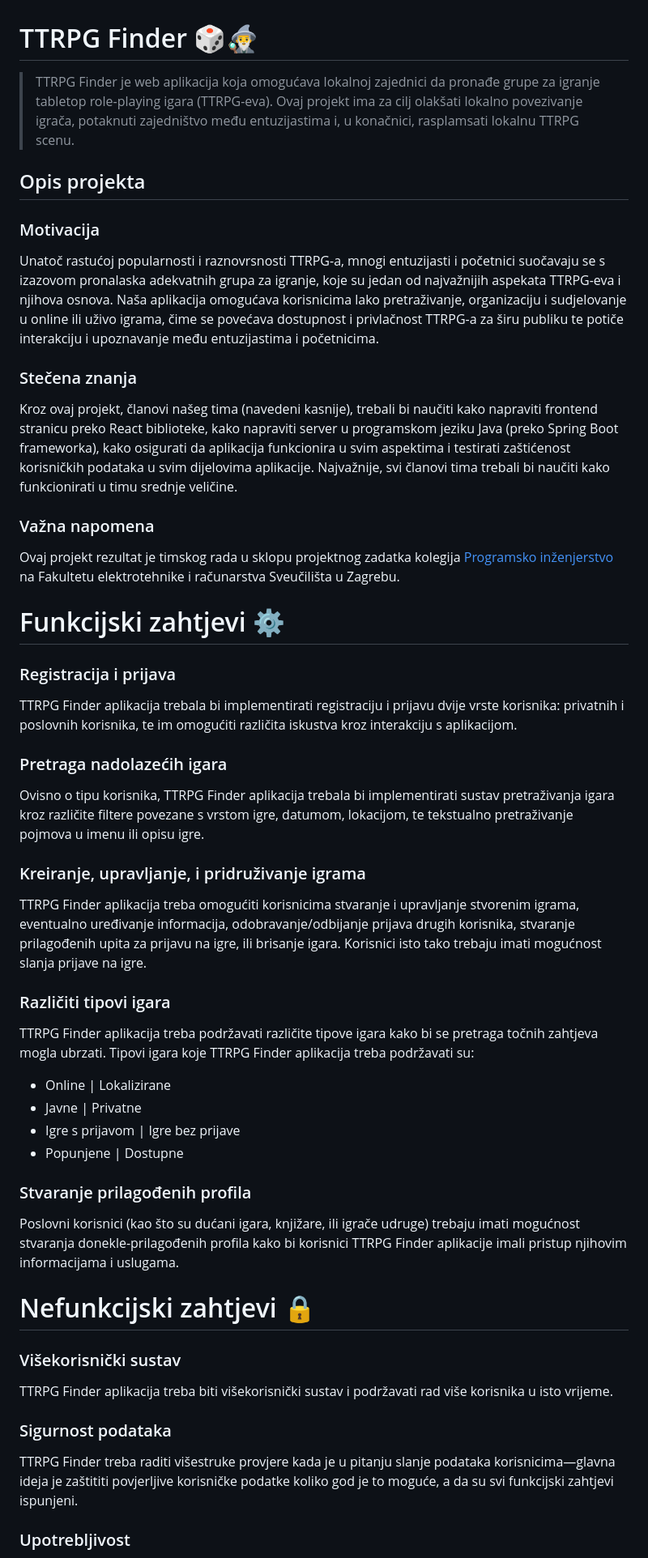
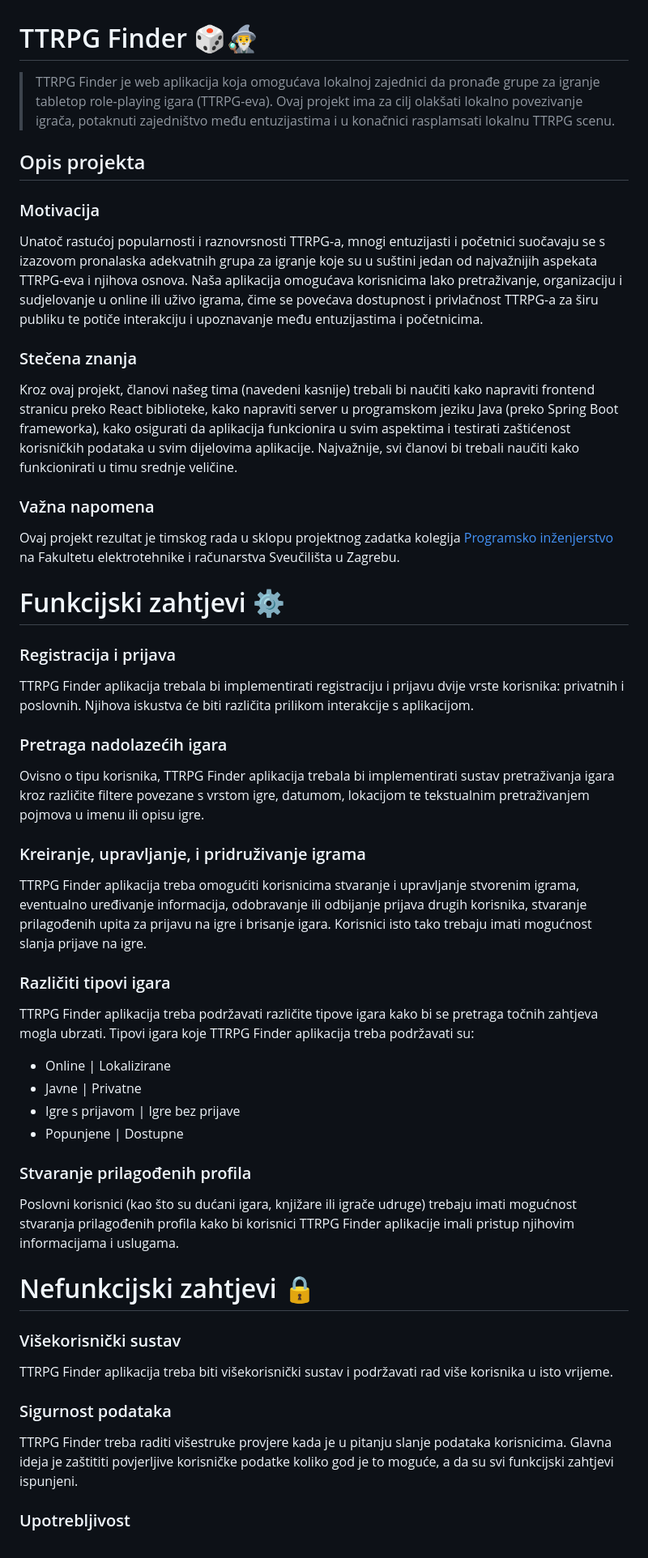
Before and after one commit to vito-vrbic/Nat20Mappers, a Markdown page: README.md, the part around the change printed below. Shown: that part at 81% size. Drawn GitHub-style.

Commit message:
Update README.md
Ispravak pravopisa

```diff
--- a/README.md
+++ b/README.md
@@ -1,16 +1,16 @@
 # TTRPG Finder 🎲🧙‍♂️
 
-> TTRPG Finder je web aplikacija koja omogućava lokalnoj zajednici da pronađe grupe za igranje tabletop role-playing igara (TTRPG-eva). Ovaj projekt ima za cilj olakšati lokalno povezivanje igrača, potaknuti zajedništvo među entuzijastima i, u konačnici, rasplamsati lokalnu TTRPG scenu.
+> TTRPG Finder je web aplikacija koja omogućava lokalnoj zajednici da pronađe grupe za igranje tabletop role-playing igara (TTRPG-eva). Ovaj projekt ima za cilj olakšati lokalno povezivanje igrača, potaknuti zajedništvo među entuzijastima i u konačnici rasplamsati lokalnu TTRPG scenu.
 
 ## Opis projekta
 
 ### Motivacija
 
-Unatoč rastućoj popularnosti i raznovrsnosti TTRPG-a, mnogi entuzijasti i početnici suočavaju se s izazovom pronalaska adekvatnih grupa za igranje, koje su jedan od najvažnijih aspekata TTRPG-eva i njihova osnova. Naša aplikacija omogućava korisnicima lako pretraživanje, organizaciju i sudjelovanje u online ili uživo igrama, čime se povećava dostupnost i privlačnost TTRPG-a za širu publiku te potiče interakciju i upoznavanje među entuzijastima i početnicima.
+Unatoč rastućoj popularnosti i raznovrsnosti TTRPG-a, mnogi entuzijasti i početnici suočavaju se s izazovom pronalaska adekvatnih grupa za igranje koje su u suštini jedan od najvažnijih aspekata TTRPG-eva i njihova osnova. Naša aplikacija omogućava korisnicima lako pretraživanje, organizaciju i sudjelovanje u online ili uživo igrama, čime se povećava dostupnost i privlačnost TTRPG-a za širu publiku te potiče interakciju i upoznavanje među entuzijastima i početnicima.
 
 ### Stečena znanja
 
-Kroz ovaj projekt, članovi našeg tima (navedeni kasnije), trebali bi naučiti kako napraviti frontend stranicu preko React biblioteke, kako napraviti server u programskom jeziku Java (preko Spring Boot frameworka), kako osigurati da aplikacija funkcionira u svim aspektima i testirati zaštićenost korisničkih podataka u svim dijelovima aplikacije. Najvažnije, svi članovi tima trebali bi naučiti kako funkcionirati u timu srednje veličine.
+Kroz ovaj projekt, članovi našeg tima (navedeni kasnije) trebali bi naučiti kako napraviti frontend stranicu preko React biblioteke, kako napraviti server u programskom jeziku Java (preko Spring Boot frameworka), kako osigurati da aplikacija funkcionira u svim aspektima i testirati zaštićenost korisničkih podataka u svim dijelovima aplikacije. Najvažnije, svi članovi bi trebali naučiti kako funkcionirati u timu srednje veličine.
 
 ### Važna napomena
 
@@ -20,15 +20,15 @@ Ovaj projekt rezultat je timskog rada u sklopu projektnog zadatka kolegija [Prog
 
 ### Registracija i prijava
 
-TTRPG Finder aplikacija trebala bi implementirati registraciju i prijavu dvije vrste korisnika: privatnih i poslovnih korisnika, te im omogućiti različita iskustva kroz interakciju s aplikacijom.
+TTRPG Finder aplikacija trebala bi implementirati registraciju i prijavu dvije vrste korisnika: privatnih i poslovnih. Njihova iskustva će biti različita prilikom interakcije s aplikacijom.
 
 ### Pretraga nadolazećih igara
 
-Ovisno o tipu korisnika, TTRPG Finder aplikacija trebala bi implementirati sustav pretraživanja igara kroz različite filtere povezane s vrstom igre, datumom, lokacijom, te tekstualno pretraživanje pojmova u imenu ili opisu igre.
+Ovisno o tipu korisnika, TTRPG Finder aplikacija trebala bi implementirati sustav pretraživanja igara kroz različite filtere povezane s vrstom igre, datumom, lokacijom te tekstualnim pretraživanjem pojmova u imenu ili opisu igre.
 
 ### Kreiranje, upravljanje, i pridruživanje igrama
 
-TTRPG Finder aplikacija treba omogućiti korisnicima stvaranje i upravljanje stvorenim igrama, eventualno uređivanje informacija, odobravanje/odbijanje prijava drugih korisnika, stvaranje prilagođenih upita za prijavu na igre, ili brisanje igara. Korisnici isto tako trebaju imati mogućnost slanja prijave na igre.
+TTRPG Finder aplikacija treba omogućiti korisnicima stvaranje i upravljanje stvorenim igrama, eventualno uređivanje informacija, odobravanje ili odbijanje prijava drugih korisnika, stvaranje prilagođenih upita za prijavu na igre i brisanje igara. Korisnici isto tako trebaju imati mogućnost slanja prijave na igre.
 
 ### Različiti tipovi igara
 
@@ -40,7 +40,7 @@ TTRPG Finder aplikacija treba podržavati različite tipove igara kako bi se pre
 
 ### Stvaranje prilagođenih profila
 
-Poslovni korisnici (kao što su dućani igara, knjižare, ili igrače udruge) trebaju imati mogućnost stvaranja donekle-prilagođenih profila kako bi korisnici TTRPG Finder aplikacije imali pristup njihovim informacijama i uslugama.
+Poslovni korisnici (kao što su dućani igara, knjižare ili igrače udruge) trebaju imati mogućnost stvaranja prilagođenih profila kako bi korisnici TTRPG Finder aplikacije imali pristup njihovim informacijama i uslugama.
 
 # Nefunkcijski zahtjevi 🔒
 
@@ -50,7 +50,7 @@ TTRPG Finder aplikacija treba biti višekorisnički sustav i podržavati rad vi
 
 ### Sigurnost podataka
 
-TTRPG Finder treba raditi višestruke provjere kada je u pitanju slanje podataka korisnicima—glavna ideja je zaštititi povjerljive korisničke podatke koliko god je to moguće, a da su svi funkcijski zahtjevi ispunjeni.
+TTRPG Finder treba raditi višestruke provjere kada je u pitanju slanje podataka korisnicima. Glavna ideja je zaštititi povjerljive korisničke podatke koliko god je to moguće, a da su svi funkcijski zahtjevi ispunjeni.
 
 ### Upotrebljivost
 
```
Also changed, not shown: other parts of README.md (+2 -2 lines).
